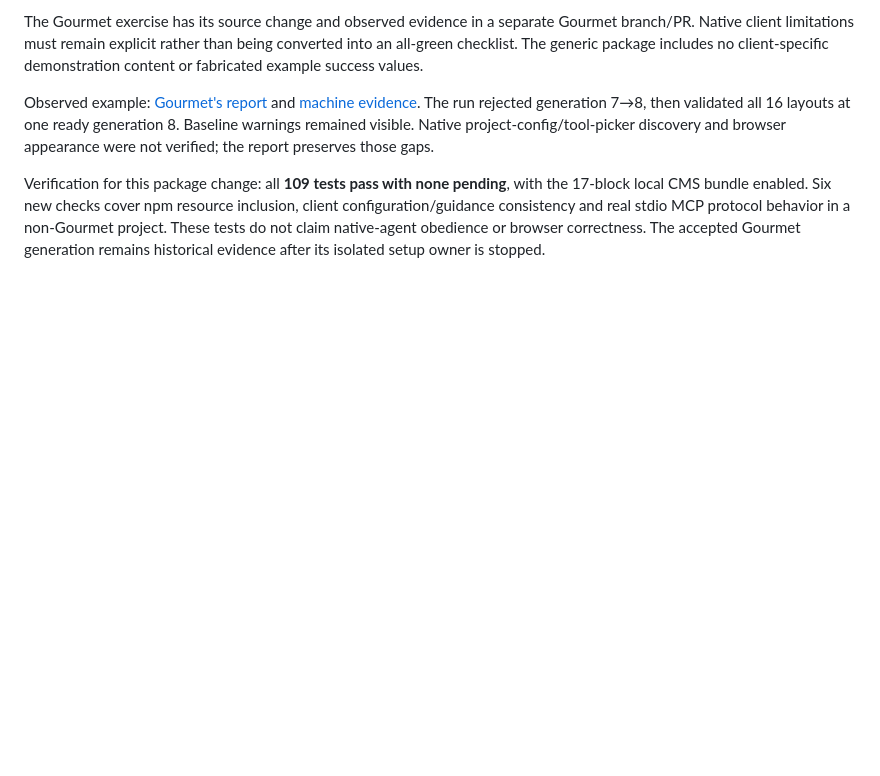
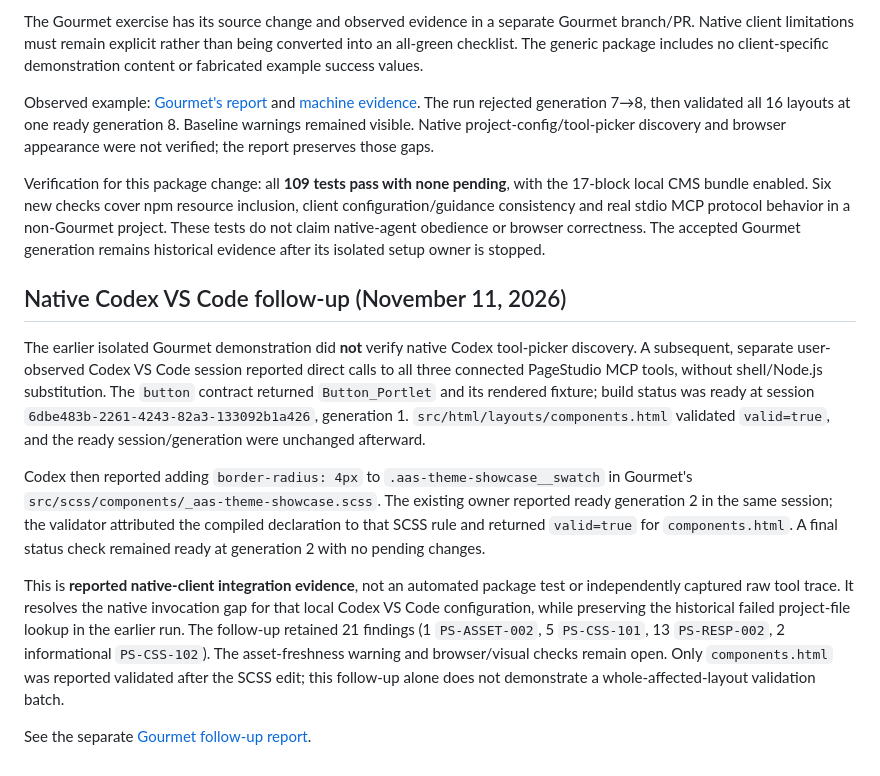
Before and after one commit to pagestudiocms/pagestudio-template-development-server, a Markdown page: docs/agent-workflow/README.md, the part around the change. GitHub-like rendering; blank space fills up the shorter version.

Commit message:
docs: record native Codex VS Code MCP integration evidence

```diff
--- a/docs/agent-workflow/README.md
+++ b/docs/agent-workflow/README.md
@@ -151,3 +151,34 @@ inclusion, client configuration/guidance consistency and real stdio MCP protocol
 behavior in a non-Gourmet project. These tests do not claim native-agent obedience
 or browser correctness. The accepted Gourmet generation remains historical evidence
 after its isolated setup owner is stopped.
+
+## Native Codex VS Code follow-up (November 11, 2026)
+
+The earlier isolated Gourmet demonstration did **not** verify native Codex
+tool-picker discovery. A subsequent, separate user-observed Codex VS Code
+session reported direct calls to all three connected PageStudio MCP tools,
+without shell/Node.js substitution. The `button` contract returned
+`Button_Portlet` and its rendered fixture; build status was ready at
+session `6dbe483b-2261-4243-82a3-133092b1a426`, generation 1.
+`src/html/layouts/components.html` validated `valid=true`, and the
+ready session/generation were unchanged afterward.
+
+Codex then reported adding `border-radius: 4px` to
+`.aas-theme-showcase__swatch` in Gourmet's
+`src/scss/components/_aas-theme-showcase.scss`. The existing owner
+reported ready generation 2 in the same session; the validator attributed
+the compiled declaration to that SCSS rule and returned `valid=true`
+for `components.html`. A final status check remained ready at generation
+2 with no pending changes.
+
+This is **reported native-client integration evidence**, not an automated
+package test or independently captured raw tool trace. It resolves the
+native invocation gap for that local Codex VS Code configuration, while
+preserving the historical failed project-file lookup in the earlier run.
+The follow-up retained 21 findings (1 `PS-ASSET-002`, 5 `PS-CSS-101`,
+13 `PS-RESP-002`, 2 informational `PS-CSS-102`). The asset-freshness
+warning and browser/visual checks remain open. Only `components.html` was
+reported validated after the SCSS edit; this follow-up alone does not
+demonstrate a whole-affected-layout validation batch.
+
+See the separate [Gourmet follow-up report](https://github.com/pagestudiocms/gourmet-template/blob/feat/agent-hero-verification/docs/agent-hero-evidence/README.md).
```
